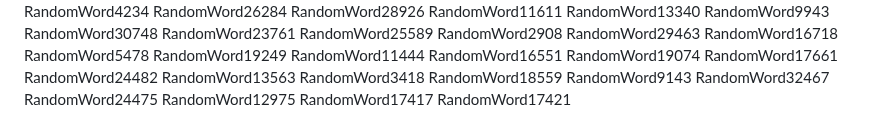
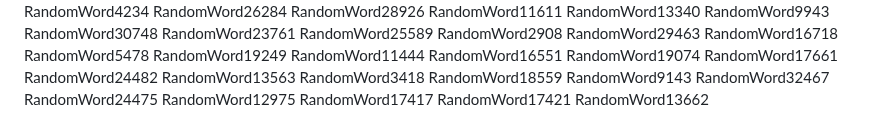
Before and after one commit to samuelkchris/flutter_feature_tour, a Markdown page: README.md, the part around the change. Drawn GitHub-style.

Commit message:
Auto-update README with random word 14

```diff
--- a/README.md
+++ b/README.md
@@ -353,3 +353,4 @@ RandomWord24475
 RandomWord12975
 RandomWord17417
 RandomWord17421
+RandomWord13662
```
